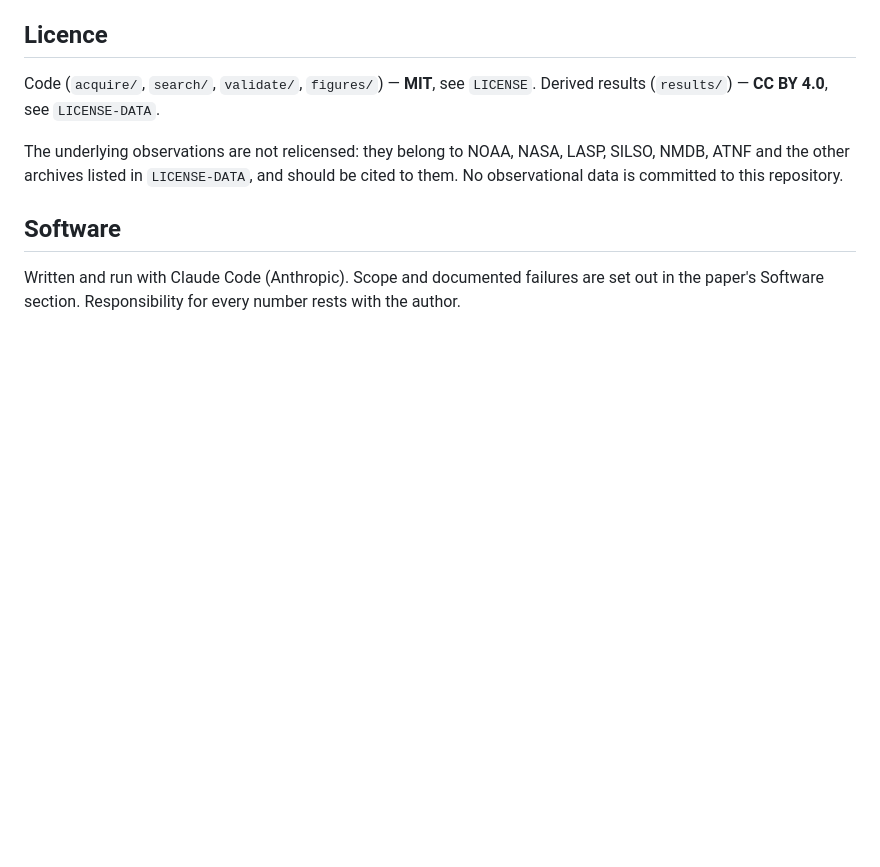
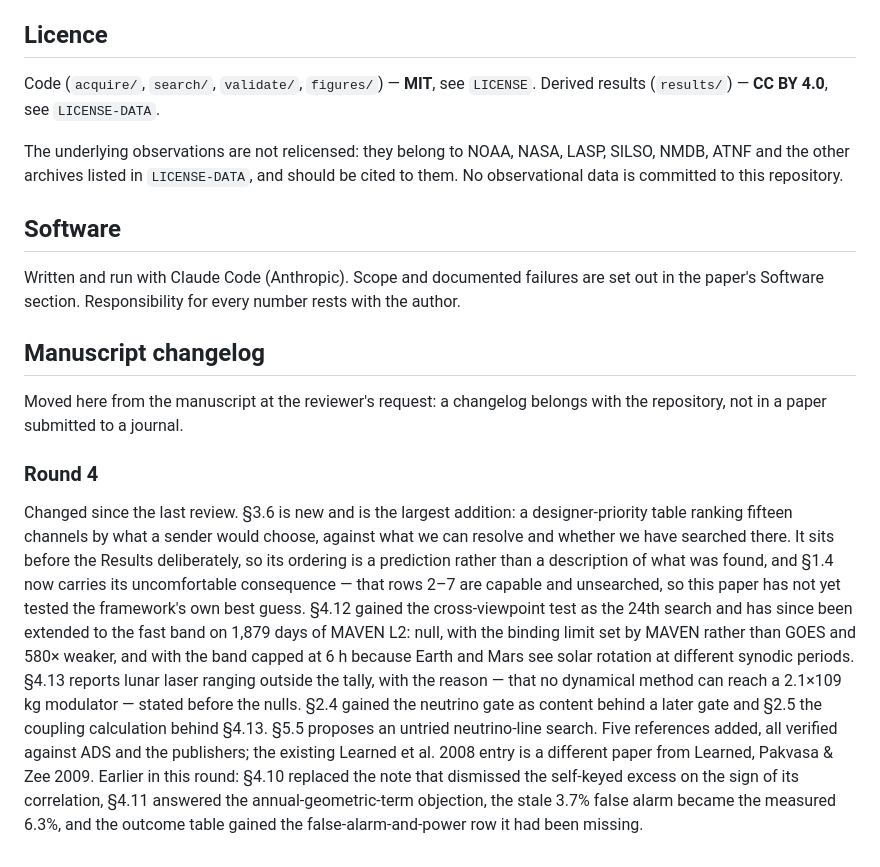
Before and after one commit to dxtrainc/behavioral-seti, a Markdown page: README.md, the part around the change. Rendered like a GitHub page; blank space fills up the shorter version.

Commit message:
Move the manuscript changelog into the repository README
Per review B6: a changelog is for the reviewer and the repository, not for a
journal submission. The notes section keeps Why results first, the note on
errors recorded throughout, and Open items.

```diff
--- a/README.md
+++ b/README.md
@@ -88,3 +88,29 @@ cited to them. No observational data is committed to this repository.
 
 Written and run with Claude Code (Anthropic). Scope and documented failures are set out in the paper's
 Software section. Responsibility for every number rests with the author.
+
+## Manuscript changelog
+
+Moved here from the manuscript at the reviewer's request: a changelog belongs with the
+repository, not in a paper submitted to a journal.
+
+### Round 4
+
+Changed since the last review. §3.6 is new and is the largest addition: a designer-priority
+table ranking fifteen channels by what a sender would choose, against what we can resolve and
+whether we have searched there. It sits before the Results deliberately, so its ordering is a
+prediction rather than a description of what was found, and §1.4 now carries its uncomfortable
+consequence — that rows 2&ndash;7 are capable and unsearched, so this paper has not yet
+tested the framework's own best guess. §4.12 gained the cross-viewpoint test as the 24th
+search and has since been extended to the fast band on 1,879 days of MAVEN L2: null, with the
+binding limit set by MAVEN rather than GOES and 580× weaker, and with the band capped at 6 h
+because Earth and Mars see solar rotation at different synodic periods. §4.13 reports lunar
+laser ranging outside the tally, with the reason — that no dynamical method can reach a
+2.1×109 kg modulator — stated before the nulls. §2.4 gained the neutrino gate as content
+behind a later gate and §2.5 the coupling calculation behind §4.13. §5.5 proposes an untried
+neutrino-line search. Five references added, all verified against ADS and the publishers; the
+existing Learned et al. 2008 entry is a different paper from Learned, Pakvasa & Zee 2009.
+Earlier in this round: §4.10 replaced the note that dismissed the self-keyed excess on the
+sign of its correlation, §4.11 answered the annual-geometric-term objection, the stale 3.7%
+false alarm became the measured 6.3%, and the outcome table gained the false-alarm-and-power
+row it had been missing.
```
